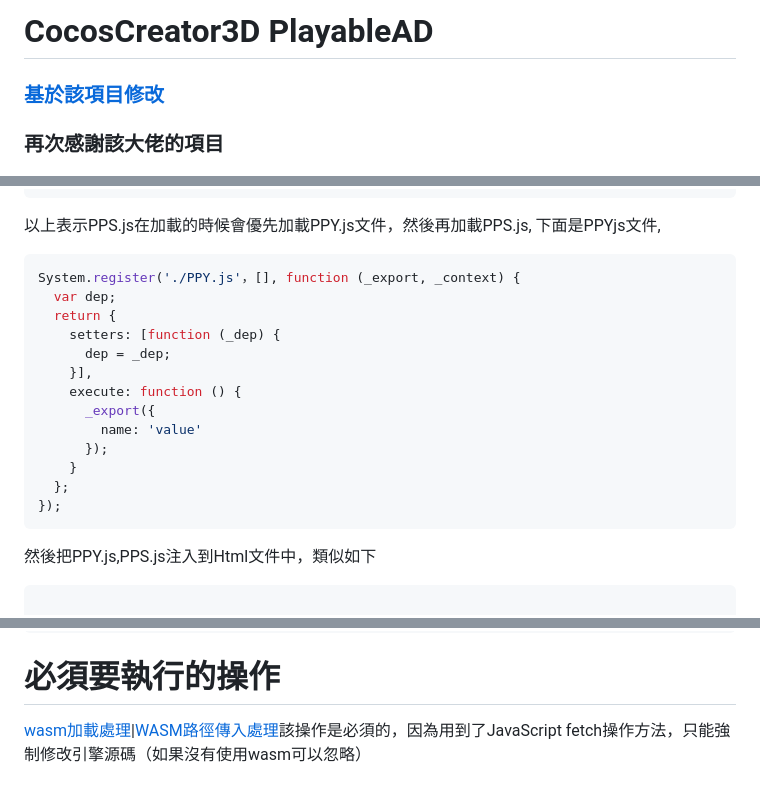
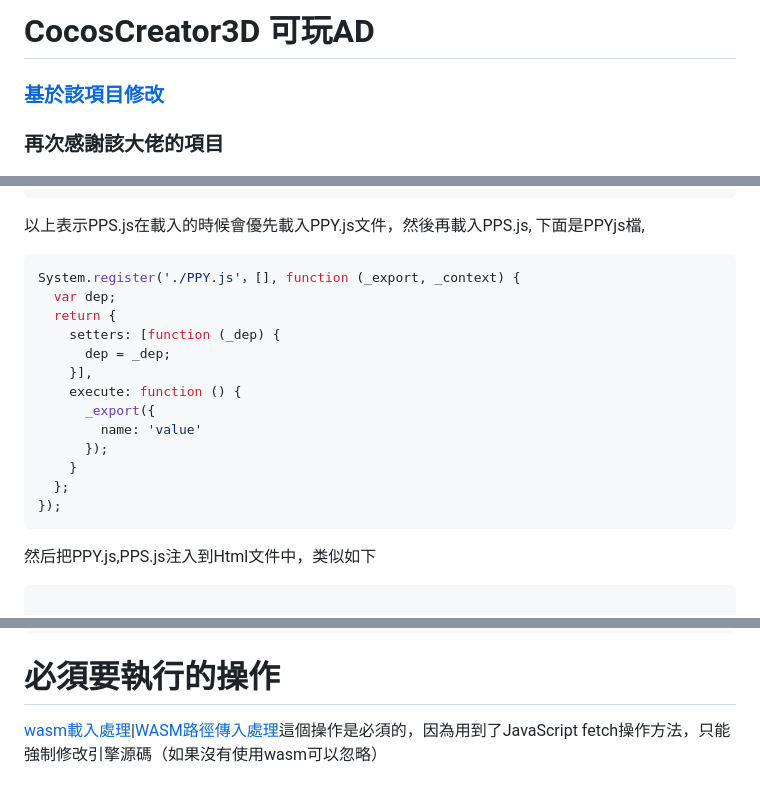
Before and after one commit to SABERBOY/CocosCreator3DPlayable, a Markdown page: README.zh-TW.md, 3 parts joined by grey strips. Rendered like a GitHub page.

````diff
--- a/README.zh-TW.md
+++ b/README.zh-TW.md
@@ -1,4 +1,4 @@
-# CocosCreator3D PlayableAD
+# CocosCreator3D 可玩AD
 
 ### [基於該項目修改](https://github.com/Jecced/c3d2one)
 
@@ -61,8 +61,8 @@ System.register('./PPS.js'，['./PPY.js'], function (_export, _context) {
 });
 ```
 
-以上表示PPS.js在加載的時候會優先加載PPY.js文件，然後再加載PPS.js,
-下面是PPYjs文件,
+以上表示PPS.js在載入的時候會優先載入PPY.js文件，然後再載入PPS.js,
+下面是PPYjs檔,
 
 ```javascript
 System.register('./PPY.js'，[], function (_export, _context) {
@@ -80,7 +80,7 @@ System.register('./PPY.js'，[], function (_export, _context) {
 });
 ```
 
-然後把PPY.js,PPS.js注入到Html文件中，類似如下
+然后把PPY.js,PPS.js注入到Html文件中，类似如下
 
 ```html
 
@@ -174,4 +174,4 @@ System.register([],(function(e,t){"use strict";return{execute:function(){
 
 # 必須要執行的操作
 
-[wasm加載處理](./README.md#wasm加载文件处理)\|[WASM路徑傳入處理](./README.md#wasm路径传入处理)該操作是必須的，因為用到了JavaScript fetch操作方法，只能強制修改引擎源碼（如果沒有使用wasm可以忽略）
+[wasm載入處理](./README.md#wasm加载文件处理)\|[WASM路徑傳入處理](./README.md#wasm路径传入处理)這個操作是必須的，因為用到了JavaScript fetch操作方法，只能強制修改引擎源碼（如果沒有使用wasm可以忽略）
````
Also changed, not shown: other parts of README.zh-TW.md (+12 -12 lines).
